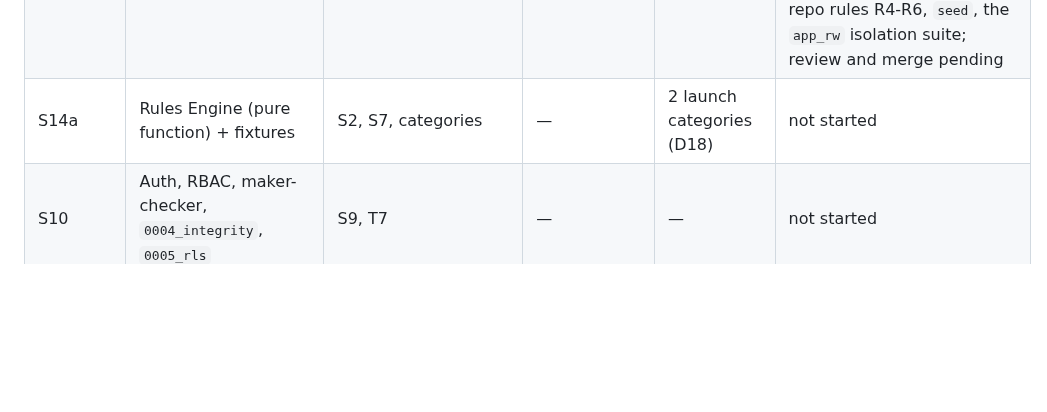
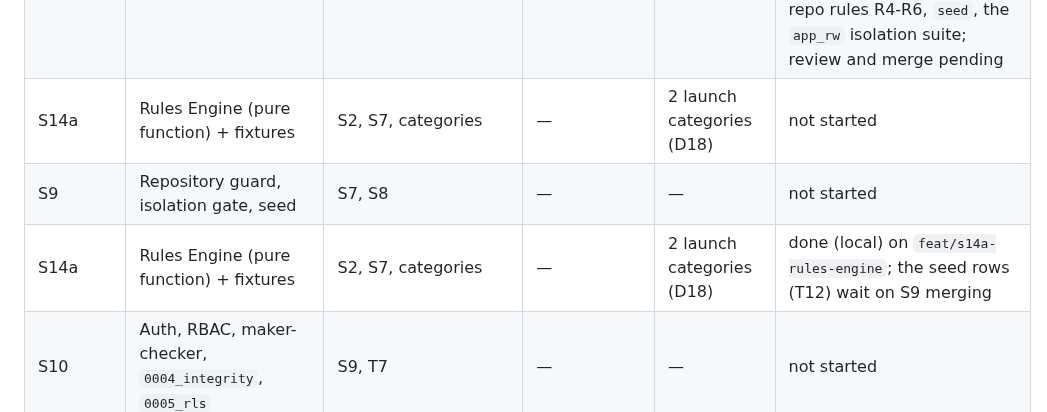
Before and after one commit to maniacultasset/ai-marketplace-os, a Markdown page: docs/PHASES.md, the part around the change. Rendered like a GitHub page; blank space fills up the shorter version.

```diff
--- a/docs/PHASES.md
+++ b/docs/PHASES.md
@@ -64,6 +64,8 @@ Every step runs locally on Docker PostgreSQL 17 + pgvector; Cloud SQL is for sta
 | S11 | Observability spine | S8 | — | Sentry DSN (D18) | not started |
 | S9 | Repository guard, isolation gate, seed | S7, S8 | — | — | built (local) on `feat/s9-repository-guard`: `TenantScoped`, the guard and `AppSession`, `unit_of_work` + GUCs, read-only `platform_scope`, `TenantScopedRepository`, `BrandChunkRepository.search`, repo rules R4-R6, `seed`, the `app_rw` isolation suite; review and merge pending |
 | S14a | Rules Engine (pure function) + fixtures | S2, S7, categories | — | 2 launch categories (D18) | not started |
+| S9 | Repository guard, isolation gate, seed | S7, S8 | — | — | not started |
+| S14a | Rules Engine (pure function) + fixtures | S2, S7, categories | — | 2 launch categories (D18) | done (local) on `feat/s14a-rules-engine`; the seed rows (T12) wait on S9 merging |
 | S10 | Auth, RBAC, maker-checker, `0004_integrity`, `0005_rls` | S9, T7 | — | — | not started |
 | S25 | Prod via OpenTofu, `deploy-prod.yml`, `v0.1.0`, rollback + PITR drills | S4, domain | — | billing, domain | not started |
 | S12 | Walking skeleton over TLS | S10, S11, S4, DNS | — | billing, domain | not started |
```
Also changed, not shown: docs/review/KNOWN-ISSUES.md (+2 -2 lines).
